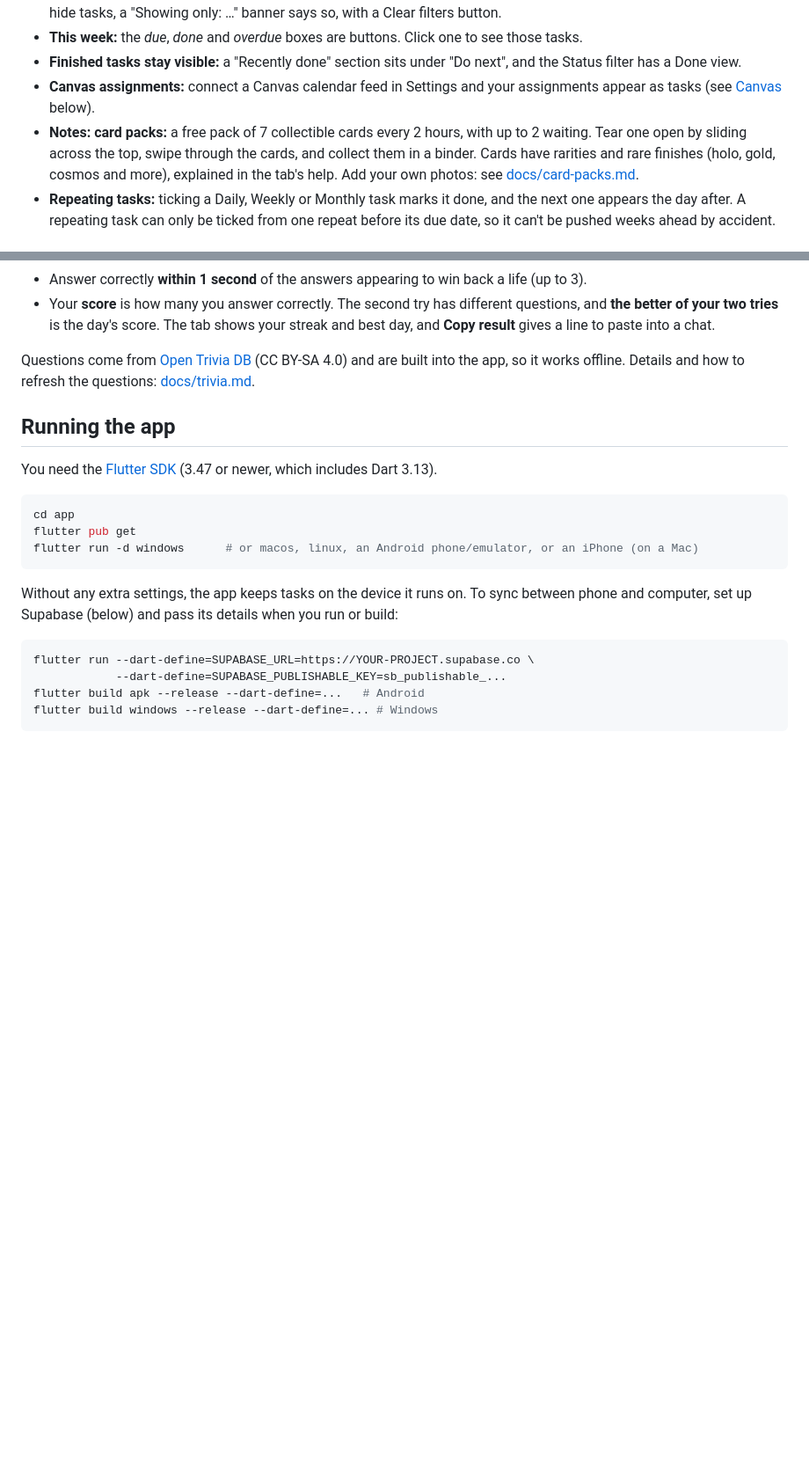
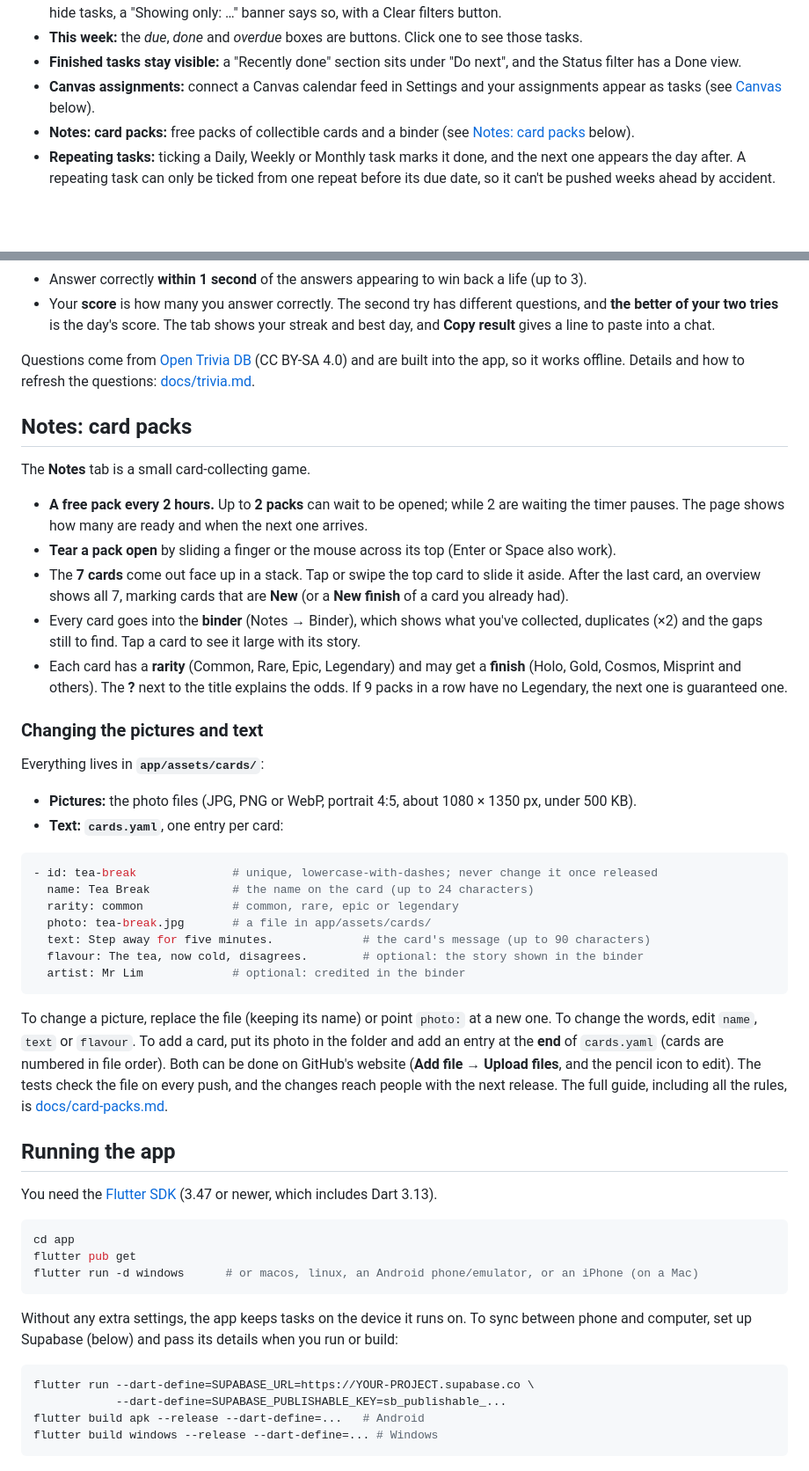
Before and after one commit to Keegan4/BamBoozled, a Markdown page: README.md, 2 parts joined by grey strips. Shown at 88% size. Rendered like a GitHub page; blank space fills up the shorter version.

Commit message:
README: how the card packs work and where to edit the cards
Co-Authored-By: Claude Opus 5.5 <noreply@anthropic.com>
Claude-Session: https://claude.ai/code/session_016YX8QQu8YnmXNdqQqpYzmX

````diff
--- a/README.md
+++ b/README.md
@@ -17,7 +17,7 @@ The welcome page has:
 - **This week:** the *due*, *done* and *overdue* boxes are buttons. Click one to see those tasks.
 - **Finished tasks stay visible:** a "Recently done" section sits under "Do next", and the Status filter has a Done view.
 - **Canvas assignments:** connect a Canvas calendar feed in Settings and your assignments appear as tasks (see [Canvas](#canvas) below).
-- **Notes: card packs:** a free pack of 7 collectible cards every 2 hours, with up to 2 waiting. Tear one open by sliding across the top, swipe through the cards, and collect them in a binder. Cards have rarities and rare finishes (holo, gold, cosmos and more), explained in the tab's help. Add your own photos: see [docs/card-packs.md](docs/card-packs.md).
+- **Notes: card packs:** free packs of collectible cards and a binder (see [Notes: card packs](#notes-card-packs) below).
 - **Repeating tasks:** ticking a Daily, Weekly or Monthly task marks it done, and the next one appears the day after. A repeating task can only be ticked from one repeat before its due date, so it can't be pushed weeks ahead by accident.
 
 ## Milestone 2 — Dark mode
@@ -38,6 +38,35 @@ A short daily trivia run in the **Play** tab, the same questions for everyone ea
 - Your **score** is how many you answer correctly. The second try has different questions, and **the better of your two tries** is the day's score. The tab shows your streak and best day, and **Copy result** gives a line to paste into a chat.
 
 Questions come from [Open Trivia DB](https://opentdb.com) (CC BY-SA 4.0) and are built into the app, so it works offline. Details and how to refresh the questions: [docs/trivia.md](docs/trivia.md).
+
+## Notes: card packs
+
+The **Notes** tab is a small card-collecting game.
+
+- **A free pack every 2 hours.** Up to **2 packs** can wait to be opened; while 2 are waiting the timer pauses. The page shows how many are ready and when the next one arrives.
+- **Tear a pack open** by sliding a finger or the mouse across its top (Enter or Space also work).
+- The **7 cards** come out face up in a stack. Tap or swipe the top card to slide it aside. After the last card, an overview shows all 7, marking cards that are **New** (or a **New finish** of a card you already had).
+- Every card goes into the **binder** (Notes → Binder), which shows what you've collected, duplicates (×2) and the gaps still to find. Tap a card to see it large with its story.
+- Each card has a **rarity** (Common, Rare, Epic, Legendary) and may get a **finish** (Holo, Gold, Cosmos, Misprint and others). The **?** next to the title explains the odds. If 9 packs in a row have no Legendary, the next one is guaranteed one.
+
+### Changing the pictures and text
+
+Everything lives in **`app/assets/cards/`**:
+
+- **Pictures:** the photo files (JPG, PNG or WebP, portrait 4:5, about 1080 × 1350 px, under 500 KB).
+- **Text:** **`cards.yaml`**, one entry per card:
+
+```yaml
+- id: tea-break              # unique, lowercase-with-dashes; never change it once released
+  name: Tea Break            # the name on the card (up to 24 characters)
+  rarity: common             # common, rare, epic or legendary
+  photo: tea-break.jpg       # a file in app/assets/cards/
+  text: Step away for five minutes.             # the card's message (up to 90 characters)
+  flavour: The tea, now cold, disagrees.        # optional: the story shown in the binder
+  artist: Mr Lim             # optional: credited in the binder
+```
+
+To change a picture, replace the file (keeping its name) or point `photo:` at a new one. To change the words, edit `name`, `text` or `flavour`. To add a card, put its photo in the folder and add an entry at the **end** of `cards.yaml` (cards are numbered in file order). Both can be done on GitHub's website (**Add file → Upload files**, and the pencil icon to edit). The tests check the file on every push, and the changes reach people with the next release. The full guide, including all the rules, is [docs/card-packs.md](docs/card-packs.md).
 
 ## Running the app
 
````
